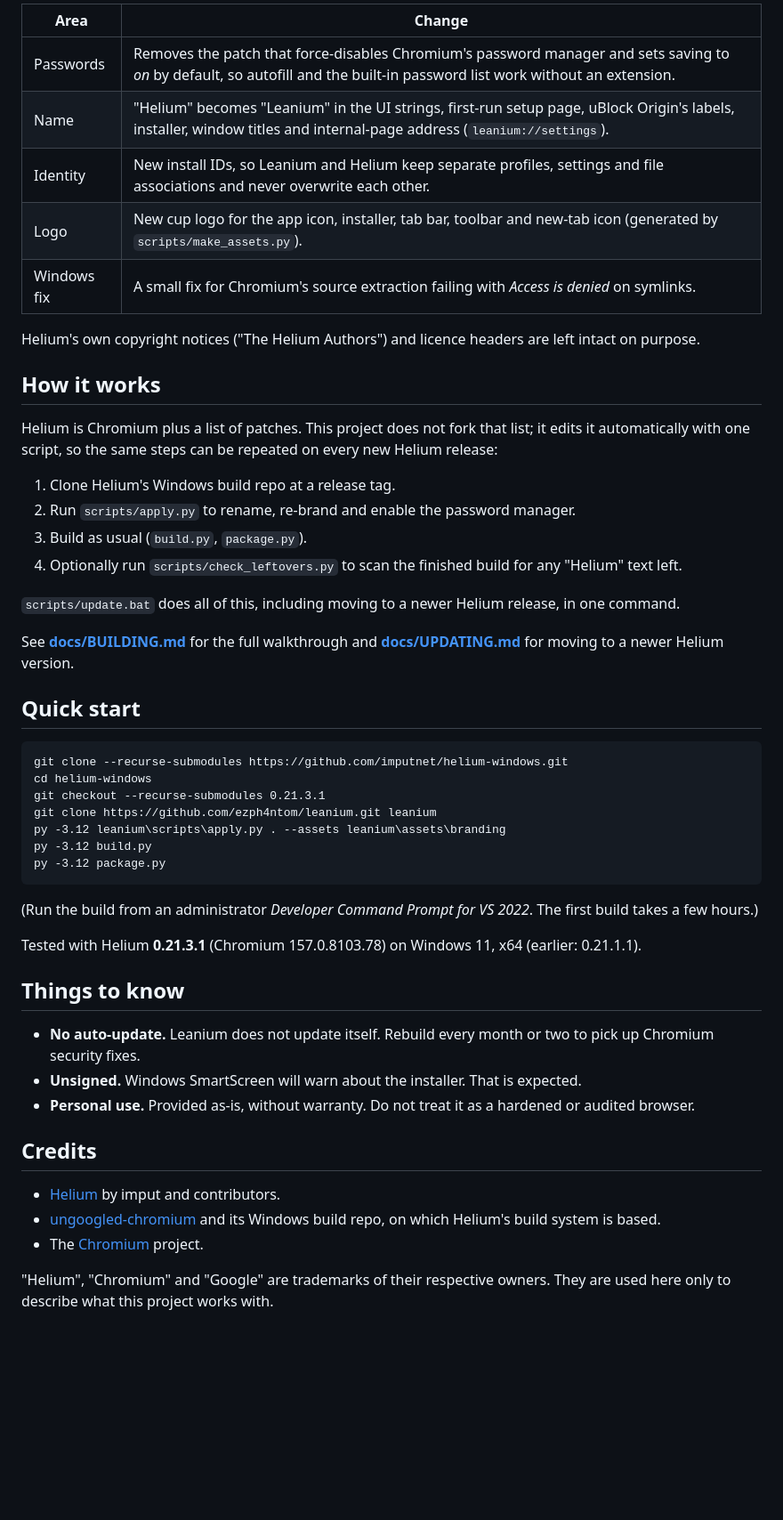
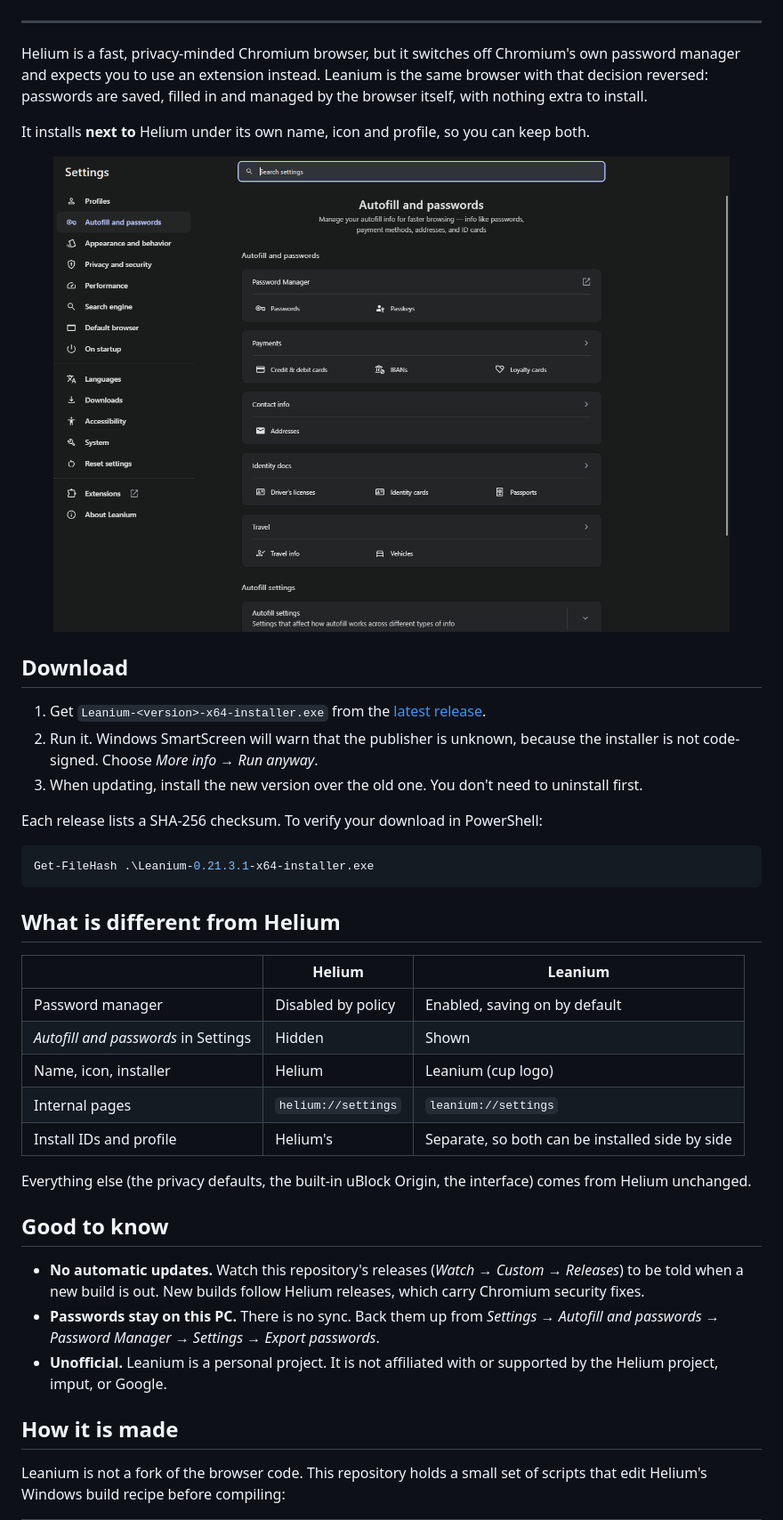
Before and after one commit to ezph4ntom/Leanium, a Markdown page: README.md, the part around one of its changes. Shown at 89% size. Rendered like a GitHub page; pictures changed too: docs/settings-autofill.png (added); blank space fills up the shorter version.

````diff
--- a/README.md
+++ b/README.md
@@ -14,60 +17,57 @@ next to the real Helium, with Chromium's **built-in password manager enabled**.
 
-| Area | Change |
-| --- | --- |
-| Passwords | Removes the patch that force-disables Chromium's password manager and sets saving to *on* by default, so autofill and the built-in password list work without an extension. |
-| Name | "Helium" becomes "Leanium" in the UI strings, first-run setup page, uBlock Origin's labels, installer, window titles and internal-page address (`leanium://settings`). |
-| Identity | New install IDs, so Leanium and Helium keep separate profiles, settings and file associations and never overwrite each other. |
-| Logo | New cup logo for the app icon, installer, tab bar, toolbar and new-tab icon (generated by `scripts/make_assets.py`). |
-| Windows fix | A small fix for Chromium's source extraction failing with *Access is denied* on symlinks. |
+</div>
 
-Helium's own copyright notices ("The Helium Authors") and licence headers are left intact on purpose.
+---
 
-## How it works
+Helium is a fast, privacy-minded Chromium browser, but it switches off Chromium's own password
+manager and expects you to use an extension instead. Leanium is the same browser with that
+decision reversed: passwords are saved, filled in and managed by the browser itself, with nothing
+extra to install.
 
-Helium is Chromium plus a list of patches. This project does not fork that list; it edits it
-automatically with one script, so the same steps can be repeated on every new Helium release:
+It installs **next to** Helium under its own name, icon and profile, so you can keep both.
 
-1. Clone Helium's Windows build repo at a release tag.
-2. Run `scripts/apply.py` to rename, re-brand and enable the password manager.
-3. Build as usual (`build.py`, `package.py`).
-4. Optionally run `scripts/check_leftovers.py` to scan the finished build for any "Helium" text left.
+<p align="center">
+  <img src="docs/settings-autofill.png" alt="Leanium settings showing the Autofill and passwords page" width="760">
+</p>
 
-`scripts/update.bat` does all of this, including moving to a newer Helium release, in one command.
+## Download
 
-See **[docs/BUILDING.md](docs/BUILDING.md)** for the full walkthrough and
-**[docs/UPDATING.md](docs/UPDATING.md)** for moving to a newer Helium version.
+1. Get `Leanium-<version>-x64-installer.exe` from the
+   [latest release](https://github.com/ezph4ntom/Leanium/releases/latest).
+2. Run it. Windows SmartScreen will warn that the publisher is unknown, because the installer is not
+   code-signed. Choose *More info → Run anyway*.
+3. When updating, install the new version over the old one. You don't need to uninstall first.
 
-## Quick start
+Each release lists a SHA-256 checksum. To verify your download in PowerShell:
 
-```bat
-git clone --recurse-submodules https://github.com/imputnet/helium-windows.git
-cd helium-windows
-git checkout --recurse-submodules 0.21.3.1
-git clone https://github.com/ezph4ntom/leanium.git leanium
-py -3.12 leanium\scripts\apply.py . --assets leanium\assets\branding
-py -3.12 build.py
-py -3.12 package.py
+```powershell
+Get-FileHash .\Leanium-0.21.3.1-x64-installer.exe
 ```
 
-(Run the build from an administrator *Developer Command Prompt for VS 2022*. The first
-build takes a few hours.)
+## What is different from Helium
 
-Tested with Helium **0.21.3.1** (Chromium 157.0.8103.78) on Windows 11, x64 (earlier: 0.21.1.1).
+| | Helium | Leanium |
+| --- | --- | --- |
+| Password manager | Disabled by policy | Enabled, saving on by default |
+| *Autofill and passwords* in Settings | Hidden | Shown |
+| Name, icon, installer | Helium | Leanium (cup logo) |
+| Internal pages | `helium://settings` | `leanium://settings` |
+| Install IDs and profile | Helium's | Separate, so both can be installed side by side |
 
-## Things to know
+Everything else (the privacy defaults, the built-in uBlock Origin, the interface) comes from
+Helium unchanged.
 
-- **No auto-update.** Leanium does not update itself. Rebuild every month or two to pick up
-  Chromium security fixes.
-- **Unsigned.** Windows SmartScreen will warn about the installer. That is expected.
-- **Personal use.** Provided as-is, without warranty. Do not treat it as a hardened or audited browser.
+## Good to know
 
-## Credits
+- **No automatic updates.** Watch this repository's releases (*Watch → Custom → Releases*) to be
+  told when a new build is out. New builds follow Helium releases, which carry Chromium security fixes.
+- **Passwords stay on this PC.** There is no sync. Back them up from
+  *Settings → Autofill and passwords → Password Manager → Settings → Export passwords*.
+- **Unofficial.** Leanium is a personal project. It is not affiliated with or supported by the Helium
+  project, imput, or Google.
 
-- [Helium](https://github.com/imputnet/helium) by imput and contributors.
-- [ungoogled-chromium](https://github.com/ungoogled-software/ungoogled-chromium) and its Windows build
-  repo, on which Helium's build system is based.
-- The [Chromium](https://www.chromium.org/) project.
+## How it is made
 
-"Helium", "Chromium" and "Google" are trademarks of their respective owners. They are used here only
-to describe what this project works with.
+Leanium is not a fork of the browser code. This repository holds a small set of scripts that edit
+Helium's Windows build recipe before compiling:
 
````
Also changed, not shown: other parts of README.md (+33 -10 lines), CHANGELOG.md (added, +23 -0 lines), docs/BUILDING.md (+5 -2 lines), docs/UPDATING.md (+23 -0 lines), 4 other files.
